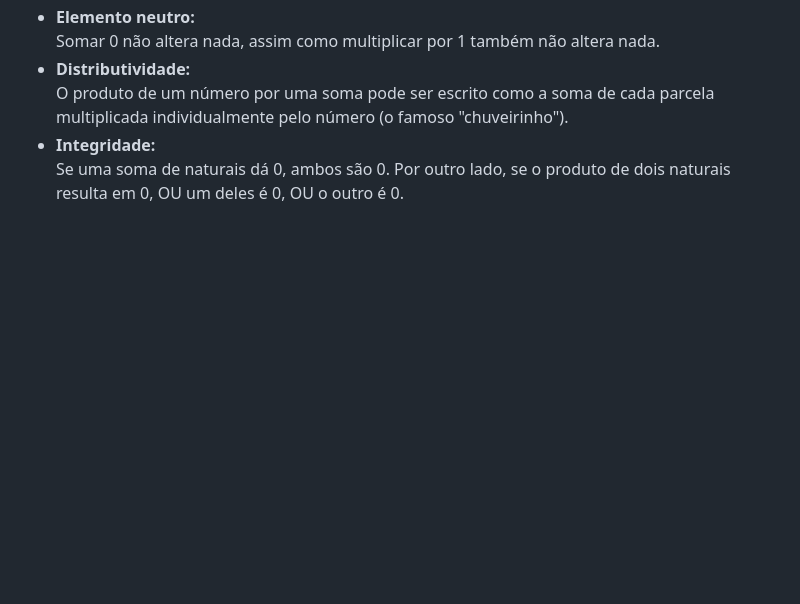
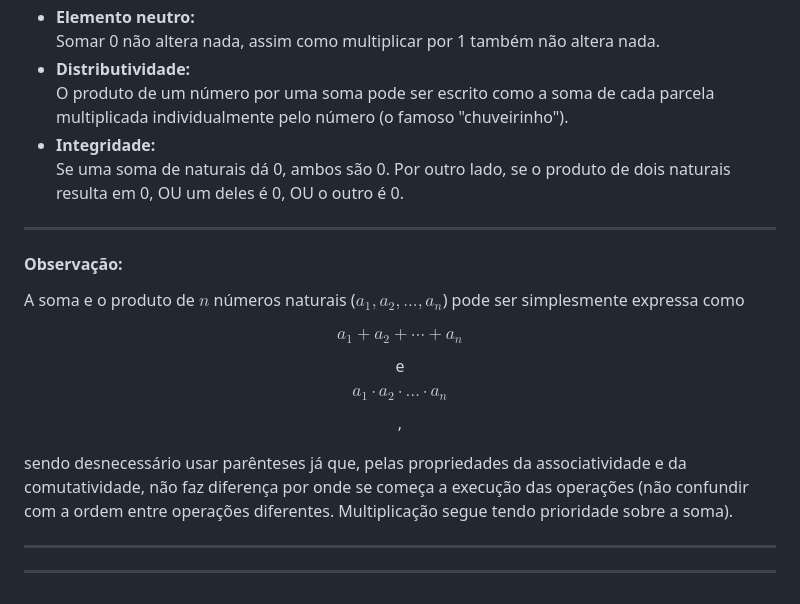
Before and after one commit to Xynel0/the_legal_milk, a Markdown page: semestre_1/calculo_diferencial_e_integral_I/aula_1.md, the part around one of its changes. GitHub-like rendering; blank space fills up the shorter version.

```diff
--- a/semestre_1/calculo_diferencial_e_integral_I/aula_1.md
+++ b/semestre_1/calculo_diferencial_e_integral_I/aula_1.md
@@ -90,3 +90,19 @@ As operações de adição e multiplicação (em $\mathbb{N}$ ) satisfazem as se
   <li><strong>Distributividade:</strong><br> O produto de um número por uma soma pode ser escrito como a soma de cada parcela multiplicada individualmente pelo número (o famoso "chuveirinho"). </li>
   <li><strong>Integridade:</strong><br> Se uma soma de naturais dá 0, ambos são 0. Por outro lado, se o produto de dois naturais resulta em 0, OU um deles é 0, OU o outro é 0.</li>
 </ul>
+
+---
+
+#### **Observação:**
+A soma e o produto de $n$ números naturais ($a_1, a_2, ..., a_n$) pode ser simplesmente expressa como
+<p class="p_centralizado" align="center">
+  $$a_1 + a_2 + \cdots + a_n $$
+  e
+  $$a_1 \cdot a_2 \cdot \ldots \cdot a_n$$,
+  <br>
+</p>
+
+sendo desnecessário usar parênteses já que, pelas propriedades da associatividade e da comutatividade, não faz diferença por onde se começa a execução das operações (não confundir com a ordem entre operações diferentes. Multiplicação segue tendo prioridade sobre a soma).
+
+---
+---
```
Also changed, not shown: other parts of semestre_1/calculo_diferencial_e_integral_I/aula_1.md (+3 -3 lines).
